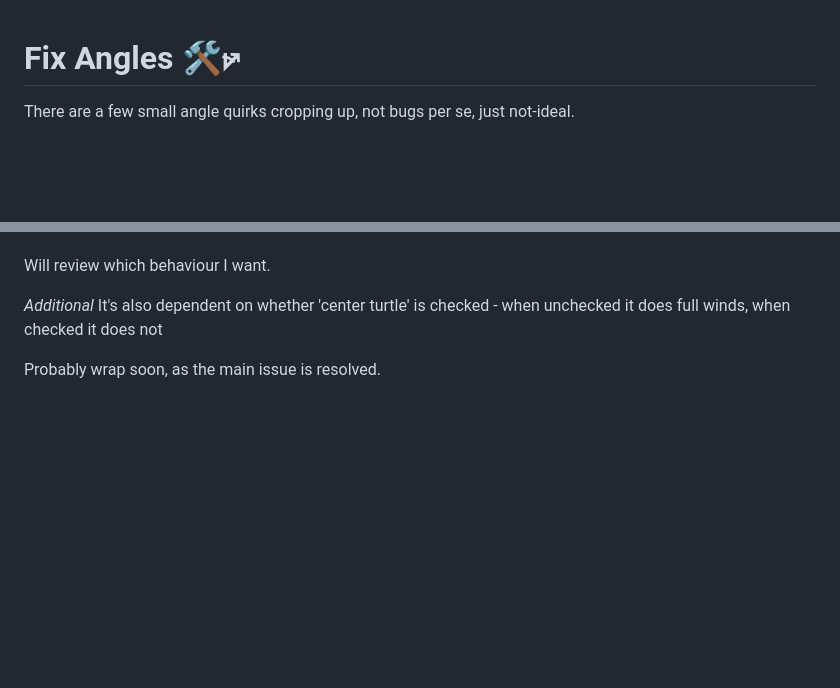
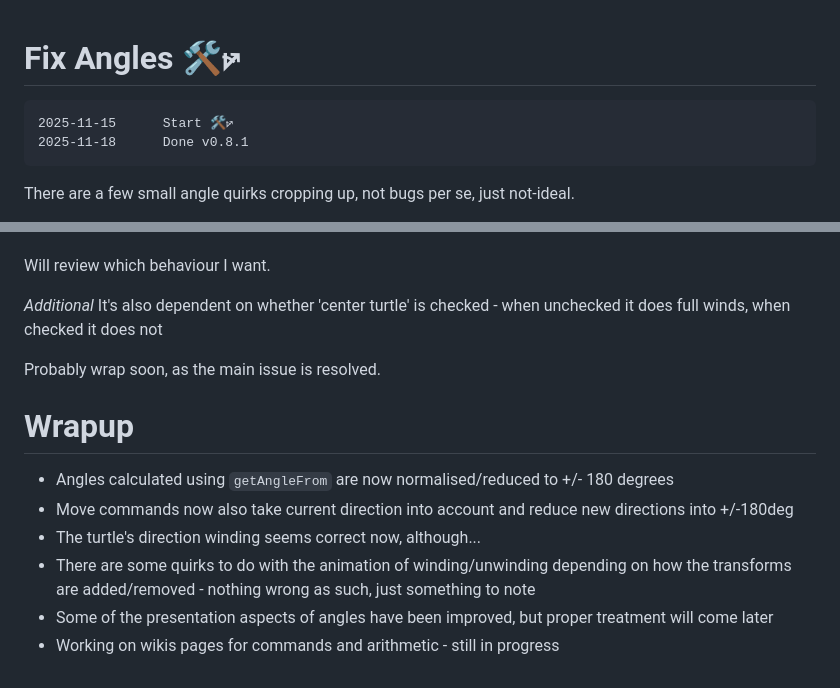
Before and after one commit to ldpercy/turtle, a Markdown page: task/0.🛠⦬ - fix angles.md, 2 parts joined by grey strips. GitHub-like rendering; blank space fills up the shorter version.

Commit message:
Wrapup: fix angles

````diff
--- a/task/0.🛠⦬ - fix angles.md
+++ b/task/0.🛠⦬ - fix angles.md
@@ -1,5 +1,10 @@
 Fix Angles 🛠⦬
 ==============
+
+```
+2025-11-15		Start 🛠⦬
+2025-11-18		Done v0.8.1
+```
 
 There are a few small angle quirks cropping up, not bugs per se, just not-ideal.
 
@@ -69,3 +74,15 @@ Will review which behaviour I want.
 
 
 Probably wrap soon, as the main issue is resolved.
+
+
+
+Wrapup
+======
+
+* Angles calculated using `getAngleFrom` are now normalised/reduced to +/- 180 degrees
+* Move commands now also take current direction into account and reduce new directions into +/-180deg
+* The turtle's direction winding seems correct now, although...
+* There are some quirks to do with the animation of winding/unwinding depending on how the transforms are added/removed - nothing wrong as such, just something to note
+* Some of the presentation aspects of angles have been improved, but proper treatment will come later
+* Working on wikis pages for commands and arithmetic - still in progress
````
